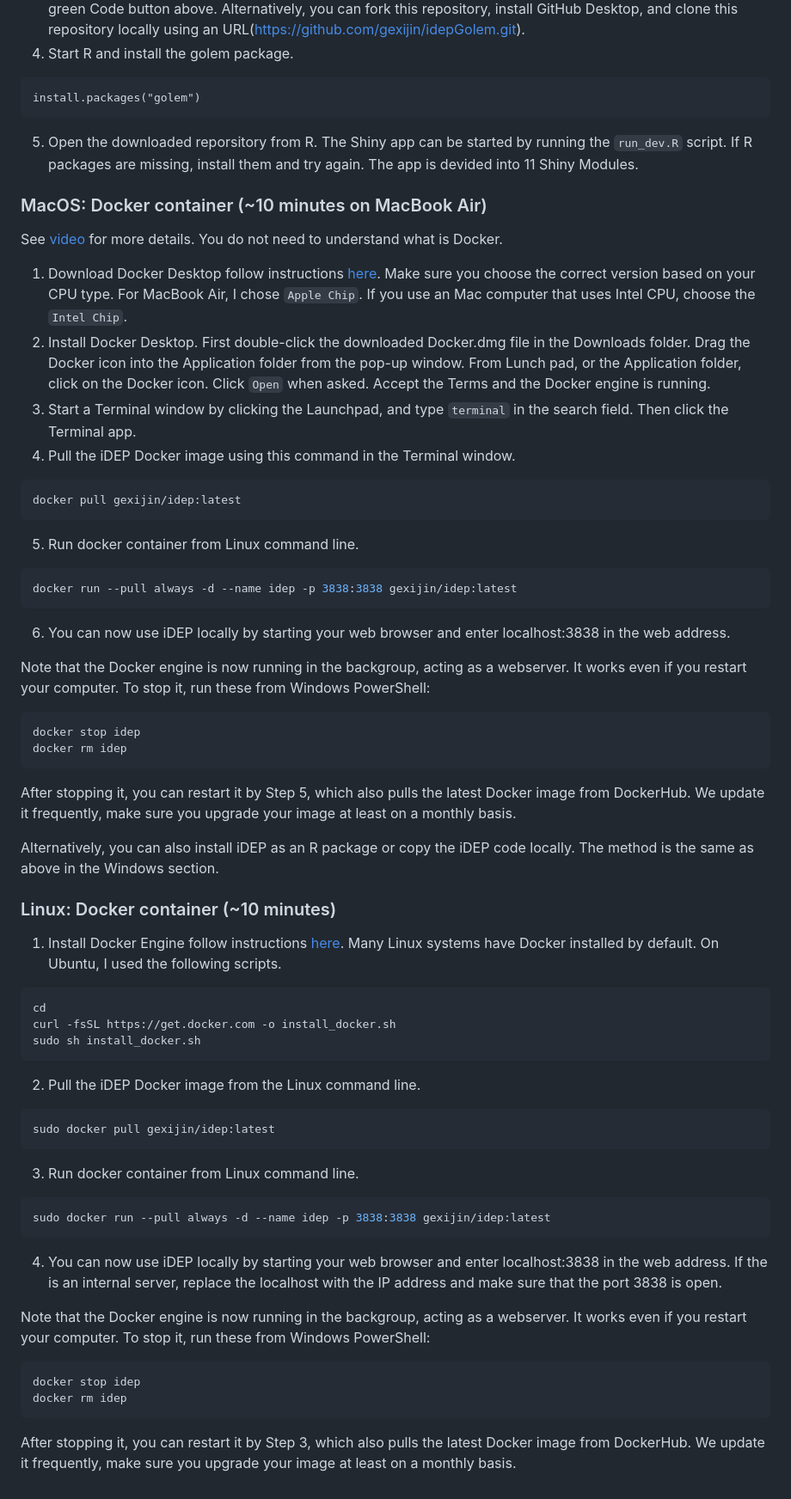
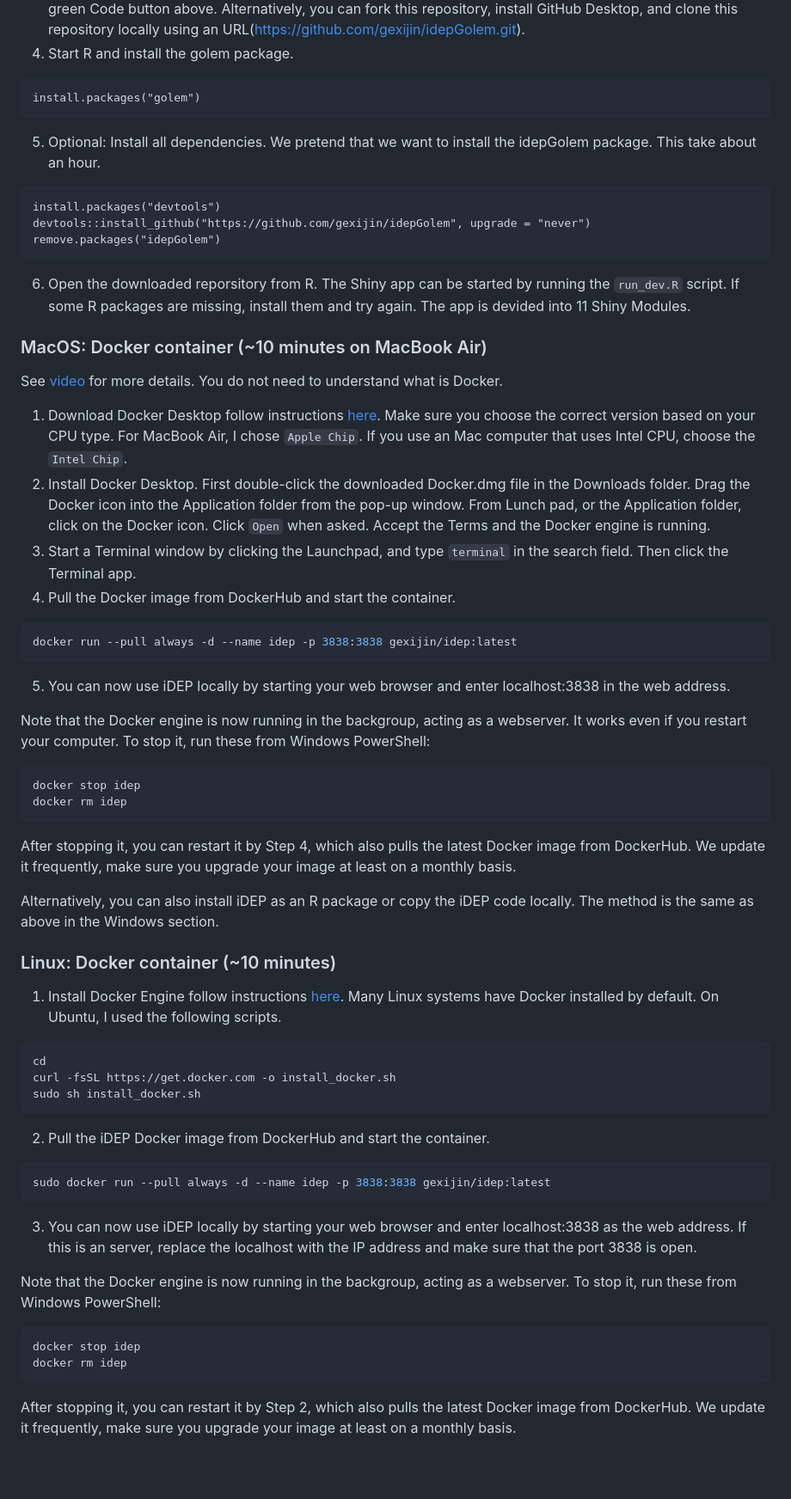
Before and after one commit to gexijin/idepGolem, a Markdown page: README.md, the part around one of its changes. Shown at 86% size. Rendered like a GitHub page; blank space fills up the shorter version.

````diff
--- a/README.md
+++ b/README.md
@@ -71,33 +65,34 @@ This method enables users to customize the iDEP by changing the source code. We
 ```{R}
 install.packages("golem")
 ```
-5. Open the downloaded reporsitory from R. The Shiny app can be started by running the ```run_dev.R``` script. If R packages are missing, install them and try again. The app is devided into 11 Shiny Modules.
-
-
+5. Optional: Install all dependencies. We pretend that we want to install the idepGolem package. This take about an hour.
+```{R}
+install.packages("devtools")
+devtools::install_github("https://github.com/gexijin/idepGolem", upgrade = "never")
+remove.packages("idepGolem")
+```
+6. Open the downloaded reporsitory from R. The Shiny app can be started by running the ```run_dev.R``` script. If some R packages are missing, install them and try again. The app is devided into 11 Shiny Modules.
 
 ### MacOS: Docker container (~10 minutes on MacBook Air)
 See [video](https://youtu.be/u8Gdog4VAGc) for more details. You do not need to understand what is Docker.
 1. Download Docker Desktop follow instructions [here](https://www.docker.com/products/docker-desktop/). Make sure you choose the correct version based on your CPU type. For MacBook Air, I chose ```Apple Chip```. If you use an Mac computer that uses Intel CPU, choose the ```Intel Chip```.
 2. Install Docker Desktop. First double-click the downloaded Docker.dmg file in the Downloads folder. Drag the Docker icon into the Application folder from the pop-up window. From Lunch pad, or the Application folder, click on the Docker icon. Click ```Open``` when asked. Accept the Terms and the Docker engine is running.
 3. Start a Terminal window by clicking the Launchpad, and type ```terminal``` in the search field. Then click the Terminal app.
-4. Pull the iDEP Docker image using this command in the Terminal window.
-```console
-docker pull gexijin/idep:latest
-```
-5. Run docker container from Linux command line.
+4. Pull the Docker image from DockerHub and start the container.
 ```console
 docker run --pull always -d --name idep -p 3838:3838 gexijin/idep:latest
 ```
-6. You can now use iDEP locally by starting your web browser and enter localhost:3838 in the web address.
+5. You can now use iDEP locally by starting your web browser and enter localhost:3838 in the web address.
 
 Note that the Docker engine is now running in the backgroup, acting as a webserver. It works even if you restart your computer. To stop it, run these from Windows PowerShell:
 ```console
 docker stop idep
 docker rm idep
 ```
-After stopping it, you can restart it by Step 5, which also pulls the latest Docker image from DockerHub. We update it frequently, make sure you upgrade your image at least on a monthly basis.
+After stopping it, you can restart it by Step 4, which also pulls the latest Docker image from DockerHub. We update it frequently, make sure you upgrade your image at least on a monthly basis.
 
 Alternatively, you can also install iDEP as an R package or copy the iDEP code locally. The method is the same as above in the Windows section.
+
 ### Linux: Docker container (~10 minutes)
 1. Install Docker Engine follow instructions [here](https://docs.docker.com/engine/install/). Many Linux systems have Docker installed by default. On Ubuntu, I used the following scripts.
 ```console
@@ -105,19 +100,15 @@ cd
 curl -fsSL https://get.docker.com -o install_docker.sh
 sudo sh install_docker.sh
 ```
-2. Pull the iDEP Docker image from the Linux command line.
-```console
-sudo docker pull gexijin/idep:latest
-```
-3. Run docker container from Linux command line.
+2. Pull the iDEP Docker image from DockerHub and start the container.
 ```console
 sudo docker run --pull always -d --name idep -p 3838:3838 gexijin/idep:latest
 ```
-4. You can now use iDEP locally by starting your web browser and enter localhost:3838 in the web address. If the is an internal server, replace the localhost with the IP address and make sure that the port 3838 is open.
+3. You can now use iDEP locally by starting your web browser and enter localhost:3838 as the web address. If this is an server, replace the localhost with the IP address and make sure that the port 3838 is open.
 
-Note that the Docker engine is now running in the backgroup, acting as a webserver. It works even if you restart your computer. To stop it, run these from Windows PowerShell:
+Note that the Docker engine is now running in the backgroup, acting as a webserver. To stop it, run these from Windows PowerShell:
 ```console
 docker stop idep
 docker rm idep
 ```
-After stopping it, you can restart it by Step 3, which also pulls the latest Docker image from DockerHub. We update it frequently, make sure you upgrade your image at least on a monthly basis.
+After stopping it, you can restart it by Step 2, which also pulls the latest Docker image from DockerHub. We update it frequently, make sure you upgrade your image at least on a monthly basis.
````
Also changed, not shown: other parts of README.md (+4 -10 lines).
